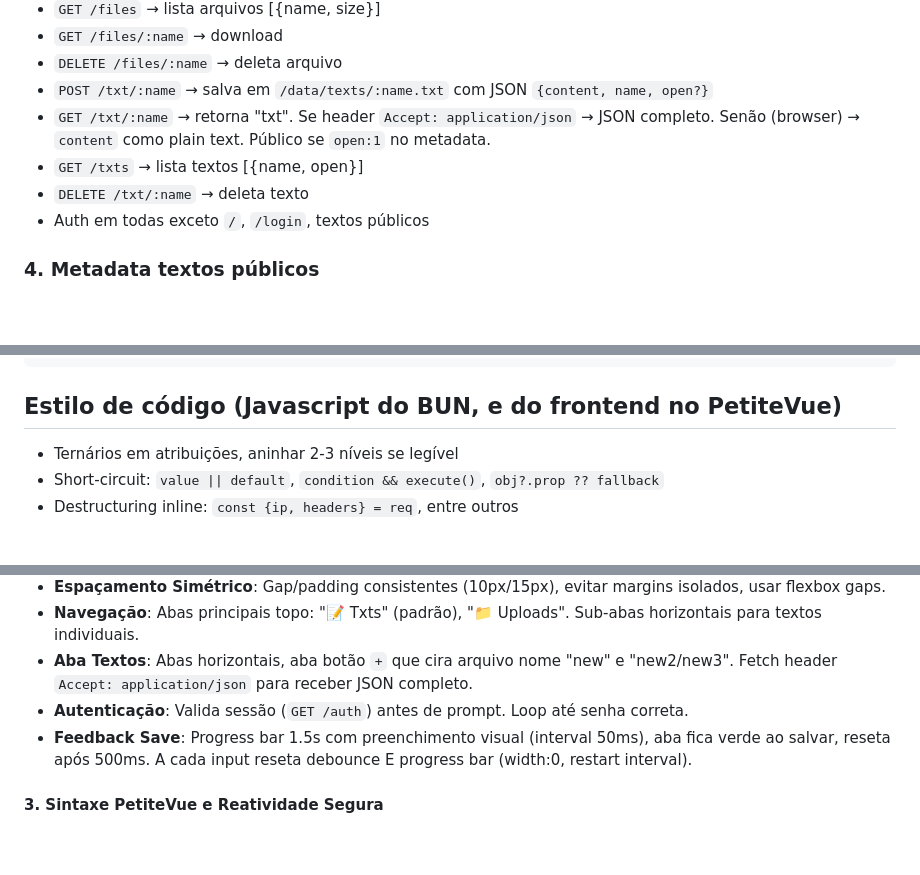
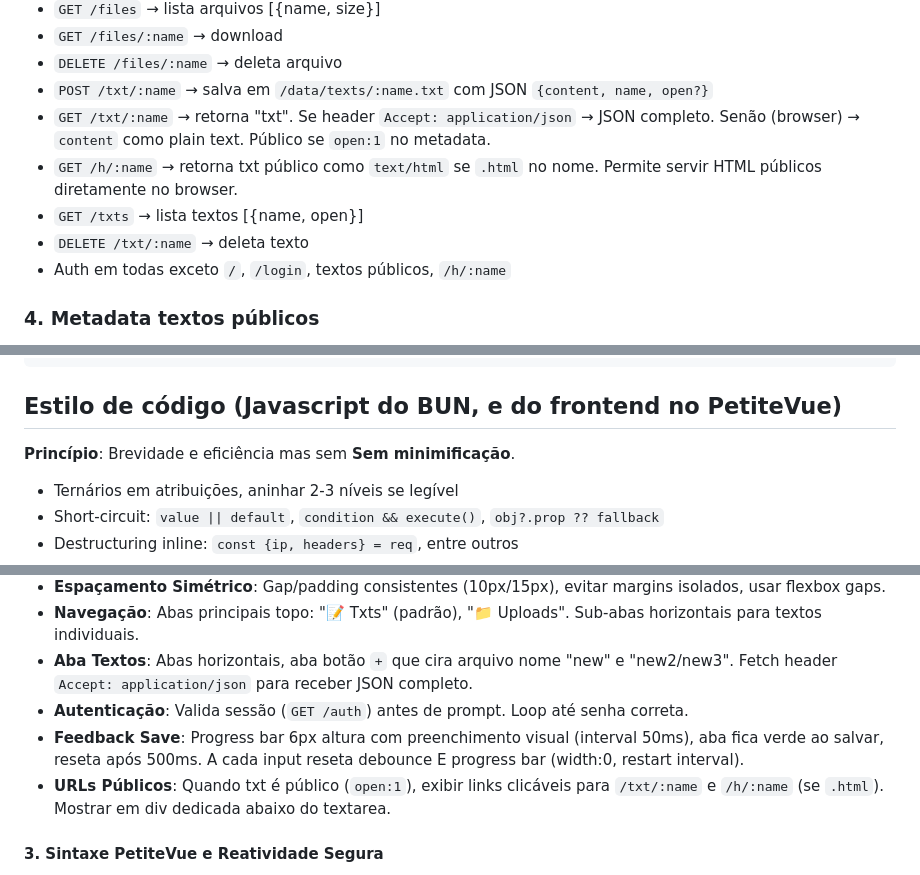
Before and after one commit to xinxilas/bun-simpleshare-v2, a Markdown page: PROMPT.md, 3 parts joined by grey strips. GitHub-like rendering; blank space fills up the shorter version.

Commit message:
docs: update PROMPT.md with /h/ route and public URLs display

````diff
--- a/PROMPT.md
+++ b/PROMPT.md
@@ -58,9 +58,10 @@ O bun deve criar as pastas se ainda não estiver criadas(e não quebrar se ja es
 - `DELETE /files/:name` → deleta arquivo
 - `POST /txt/:name` → salva em `/data/texts/:name.txt` com JSON `{content, name, open?}`
 - `GET /txt/:name` → retorna "txt". Se header `Accept: application/json` → JSON completo. Senão (browser) → `content` como plain text. Público se `open:1` no metadata.
+- `GET /h/:name` → retorna txt público como `text/html` se `.html` no nome. Permite servir HTML públicos diretamente no browser.
 - `GET /txts` → lista textos [{name, open}]
 - `DELETE /txt/:name` → deleta texto
-- Auth em todas exceto `/`, `/login`, textos públicos
+- Auth em todas exceto `/`, `/login`, textos públicos, `/h/:name`
 
 ### 4. Metadata textos públicos
 - Arquivo `/data/texts/.meta.json`: `{[name]: {open: 1}}`
@@ -90,7 +91,7 @@ O bun deve criar as pastas se ainda não estiver criadas(e não quebrar se ja es
 ```
 
 ## Estilo de código (Javascript do BUN, e do frontend no PetiteVue)
-
+**Princípio**: Brevidade e eficiência mas sem **Sem minimificação**.
 - Ternários em atribuições, aninhar 2-3 níveis se legível
 - Short-circuit: `value || default`, `condition && execute()`, `obj?.prop ?? fallback`
 - Destructuring inline: `const {ip, headers} = req`, entre outros
@@ -133,7 +134,8 @@ O bun deve criar as pastas se ainda não estiver criadas(e não quebrar se ja es
 - **Navegação**: Abas principais topo: "📝 Txts" (padrão), "📁 Uploads". Sub-abas horizontais para textos individuais.
 - **Aba Textos**: Abas horizontais, aba botão `+` que cira arquivo nome "new" e "new2/new3". Fetch header `Accept: application/json` para receber JSON completo.
 - **Autenticação**: Valida sessão (`GET /auth`) antes de prompt. Loop até senha correta.
-- **Feedback Save**: Progress bar 1.5s com preenchimento visual (interval 50ms), aba fica verde ao salvar, reseta após 500ms. A cada input reseta debounce E progress bar (width:0, restart interval).
+- **Feedback Save**: Progress bar 6px altura com preenchimento visual (interval 50ms), aba fica verde ao salvar, reseta após 500ms. A cada input reseta debounce E progress bar (width:0, restart interval).
+- **URLs Públicos**: Quando txt é público (`open:1`), exibir links clicáveis para `/txt/:name` e `/h/:name` (se `.html`). Mostrar em div dedicada abaixo do textarea.
 
 #### 3. Sintaxe PetiteVue e Reatividade Segura
 - **CORRETO**: `<body v-scope>` + `PetiteVue.createApp({...}).mount()` no script
````
Also changed, not shown: other parts of PROMPT.md (+1 -1 lines).
